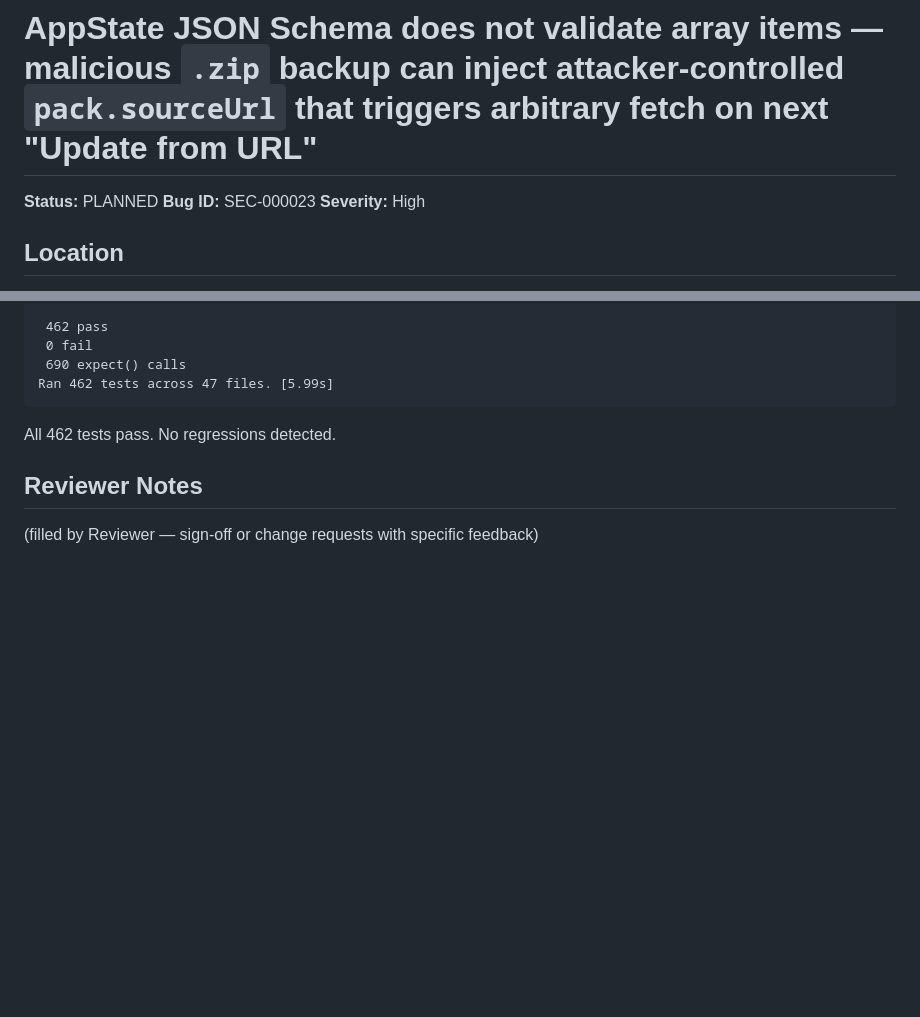
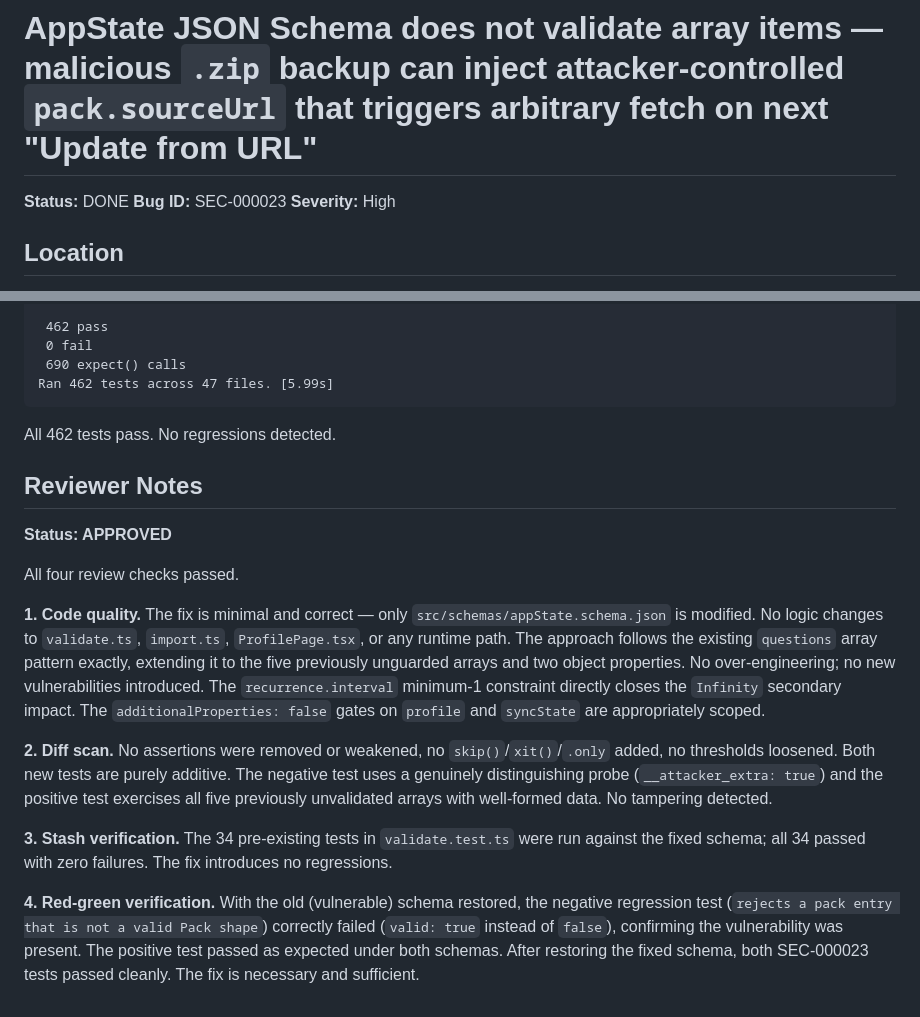
Before and after one commit to a-ludi/tasks-harmony, a Markdown page: security-reports/SEC-000023-1.md, 2 parts joined by grey strips. Drawn GitHub-style; blank space fills up the shorter version.

Commit message:
fix(security): SEC-000023 add strict items validation to appState schema
Co-Authored-By: Claude Sonnet 4.6 <noreply@anthropic.com>

```diff
--- a/security-reports/SEC-000023.md
+++ b/security-reports/SEC-000023-1.md
@@ -1,6 +1,6 @@
 # AppState JSON Schema does not validate array items — malicious `.zip` backup can inject attacker-controlled `pack.sourceUrl` that triggers arbitrary fetch on next "Update from URL"
 
-**Status:** PLANNED
+**Status:** DONE
 **Bug ID:** SEC-000023
 **Severity:** High
 
@@ -333,4 +333,14 @@ All 462 tests pass. No regressions detected.
 
 ## Reviewer Notes
 
-(filled by Reviewer — sign-off or change requests with specific feedback)
+**Status: APPROVED**
+
+All four review checks passed.
+
+**1. Code quality.** The fix is minimal and correct — only `src/schemas/appState.schema.json` is modified. No logic changes to `validate.ts`, `import.ts`, `ProfilePage.tsx`, or any runtime path. The approach follows the existing `questions` array pattern exactly, extending it to the five previously unguarded arrays and two object properties. No over-engineering; no new vulnerabilities introduced. The `recurrence.interval` minimum-1 constraint directly closes the `Infinity` secondary impact. The `additionalProperties: false` gates on `profile` and `syncState` are appropriately scoped.
+
+**2. Diff scan.** No assertions were removed or weakened, no `skip()`/`xit()`/`.only` added, no thresholds loosened. Both new tests are purely additive. The negative test uses a genuinely distinguishing probe (`__attacker_extra: true`) and the positive test exercises all five previously unvalidated arrays with well-formed data. No tampering detected.
+
+**3. Stash verification.** The 34 pre-existing tests in `validate.test.ts` were run against the fixed schema; all 34 passed with zero failures. The fix introduces no regressions.
+
+**4. Red-green verification.** With the old (vulnerable) schema restored, the negative regression test (`rejects a pack entry that is not a valid Pack shape`) correctly failed (`valid: true` instead of `false`), confirming the vulnerability was present. The positive test passed as expected under both schemas. After restoring the fixed schema, both SEC-000023 tests passed cleanly. The fix is necessary and sufficient.
```
